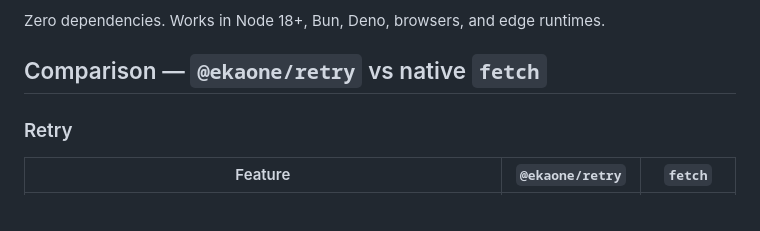
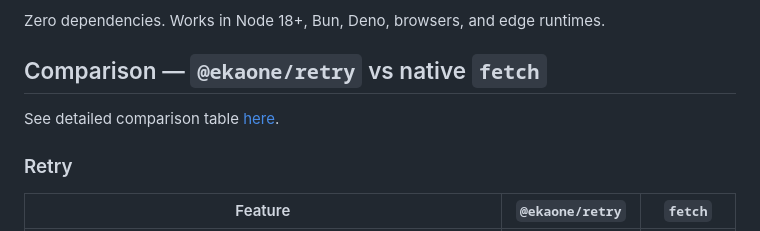
Before and after one commit to ekaone/retry, a Markdown page: README.md, the part around the change. Rendered like a GitHub page.

Commit message:
chore: update readme

```diff
--- a/README.md
+++ b/README.md
@@ -7,6 +7,8 @@
 Zero dependencies. Works in Node 18+, Bun, Deno, browsers, and edge runtimes.
 
 ## Comparison — `@ekaone/retry` vs native `fetch`
+
+See detailed comparison table [here](https://ekaone.github.io/retry/).
 
 ### Retry
 
```
